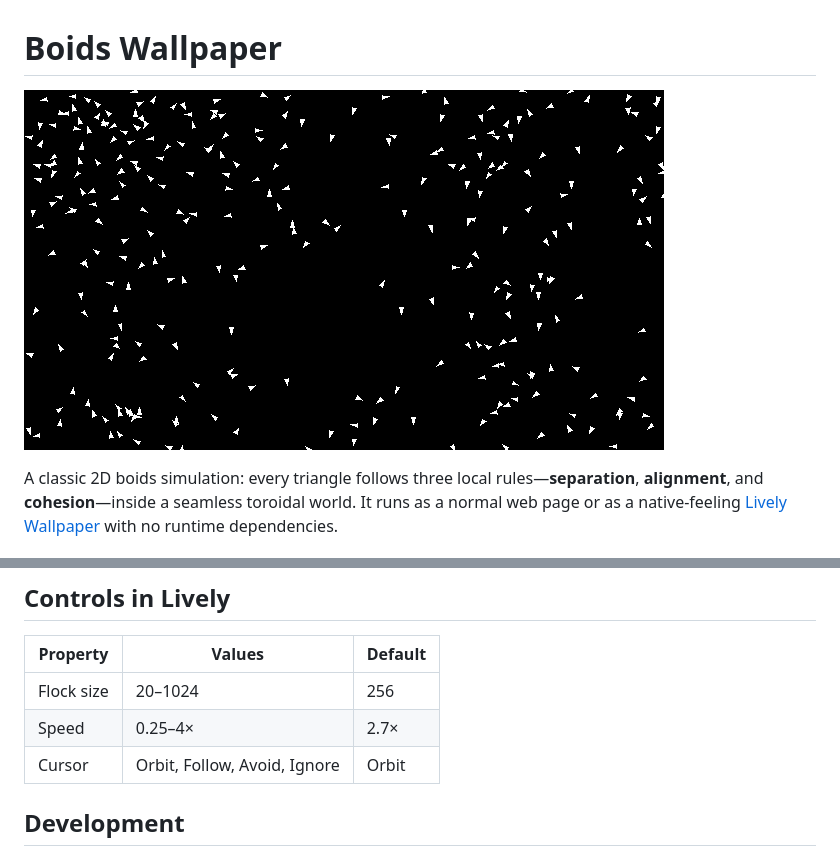
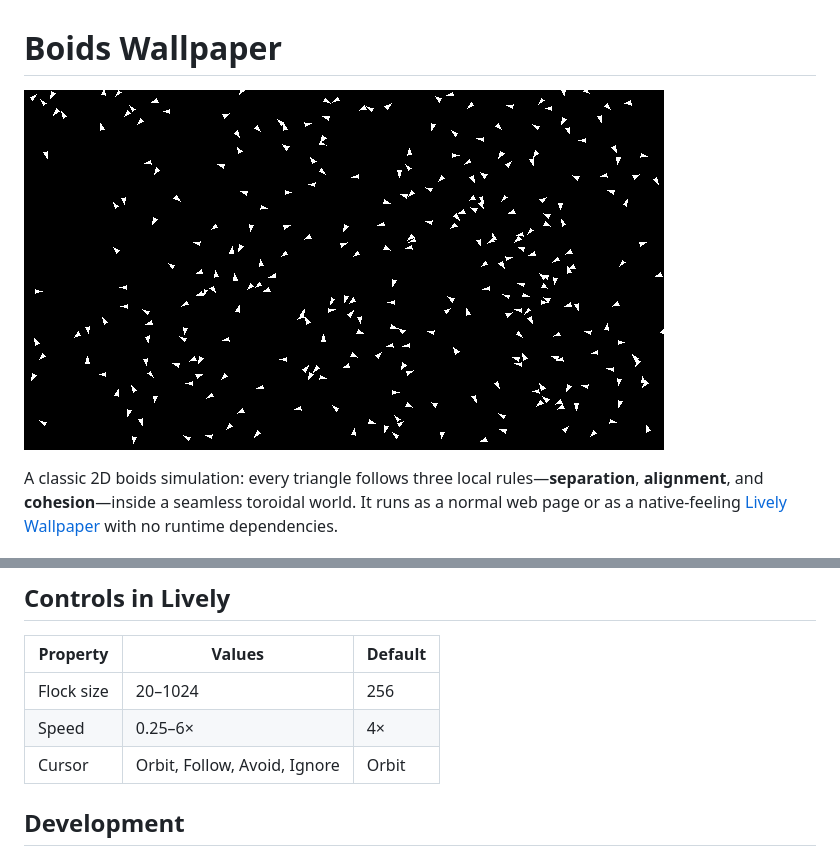
Before and after one commit to martinopiaggi/boids-wallpaper, a Markdown page: README.md, 2 parts joined by grey strips. Rendered like a GitHub page; pictures changed too: assets/thumbnail.png.

Commit message:
Increase default flock speed to 4x

```diff
--- a/README.md
+++ b/README.md
@@ -32,7 +32,7 @@ The root `LivelyInfo.json` and `LivelyProperties.json` provide the thumbnail, pr
 | Property | Values | Default |
 | --- | --- | --- |
 | Flock size | 20–1024 | 256 |
-| Speed | 0.25–4× | 2.7× |
+| Speed | 0.25–6× | 4× |
 | Cursor | Orbit, Follow, Avoid, Ignore | Orbit |
 
 ## Development
```
Also changed, not shown: assets/preview.gif, 6 other files.
